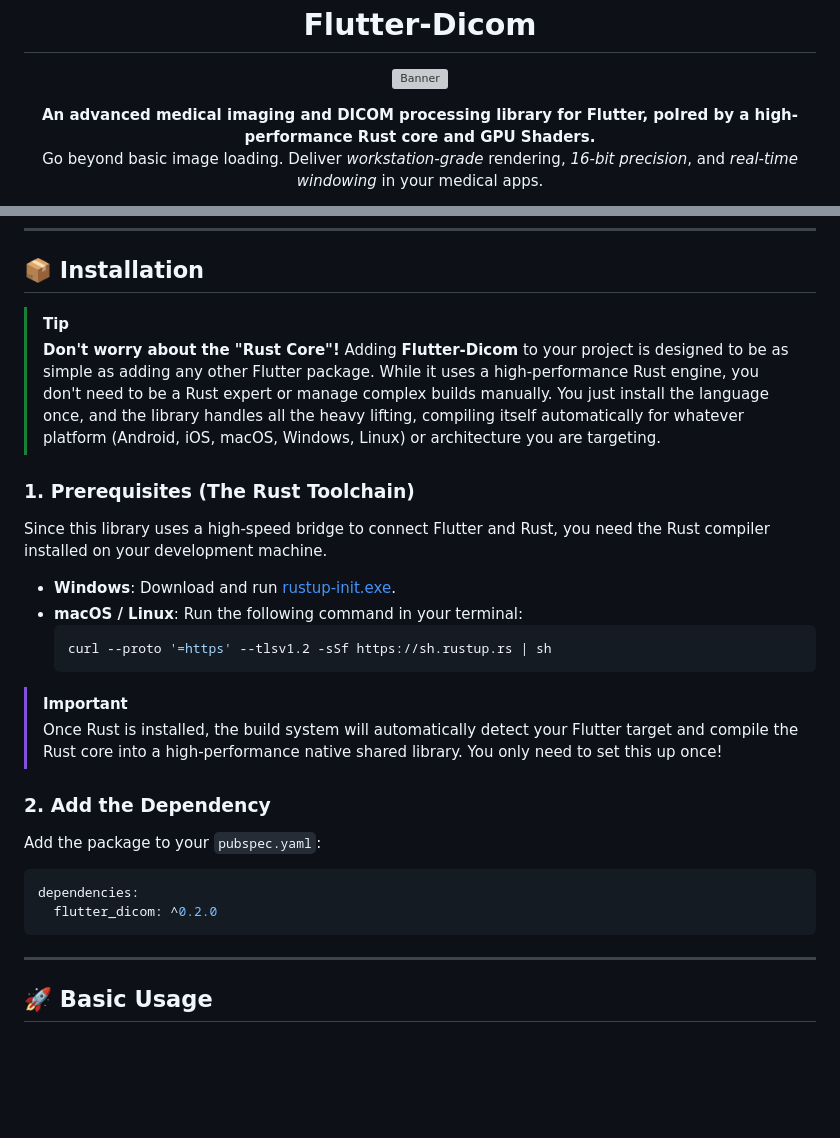
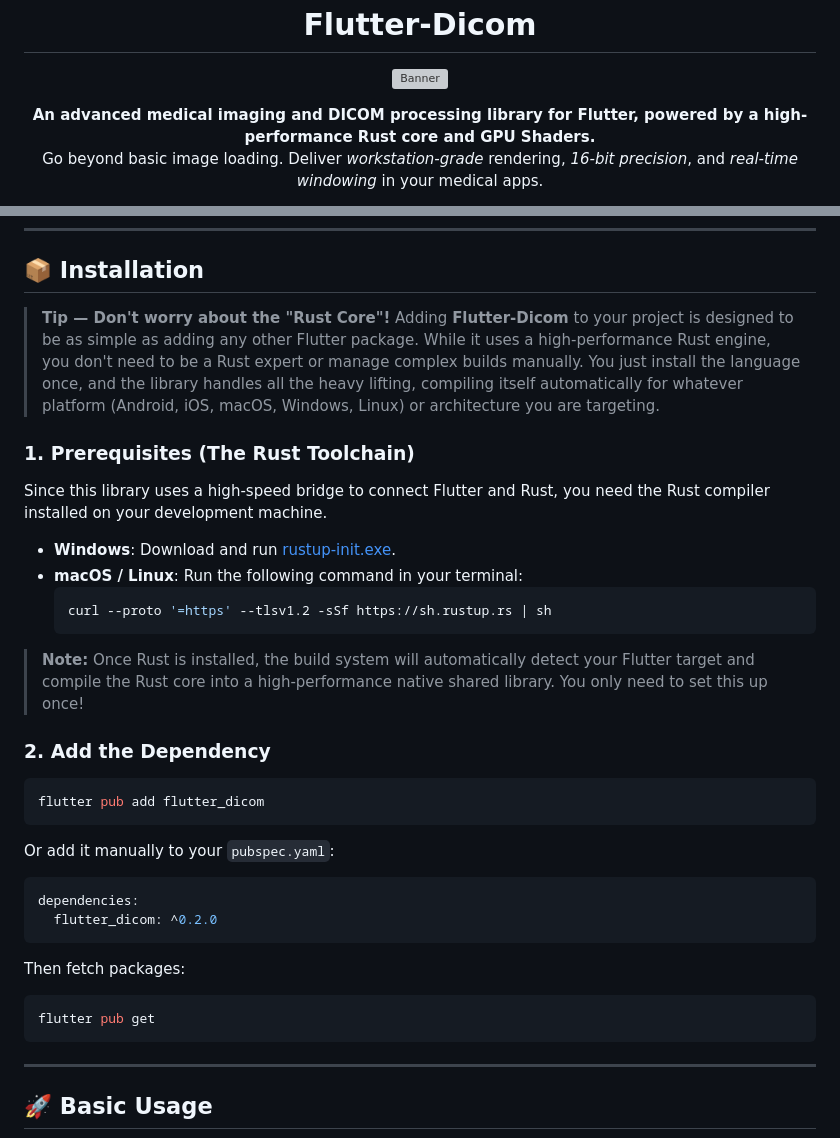
Before and after one commit to MostafaSensei106/Flutter-Dicom, a Markdown page: README.md, 2 parts joined by grey strips. Drawn GitHub-style; blank space fills up the shorter version; grey boxes are pictures that could not be loaded.

Commit message:
fix: Correct typos and enhance README with additional badges and installation tips

````diff
--- a/README.md
+++ b/README.md
@@ -4,5 +4,5 @@
 </p>
 
 <p align="center">
-  <strong>An advanced medical imaging and DICOM processing library for Flutter, poIred by a high-performance Rust core and GPU Shaders.</strong><br>
+  <strong>An advanced medical imaging and DICOM processing library for Flutter, powered by a high-performance Rust core and GPU Shaders.</strong><br>
   Go beyond basic image loading. Deliver <i>workstation-grade</i> rendering, <i>16-bit precision</i>, and <i>real-time windowing</i> in your medical apps.
@@ -77,8 +82,7 @@ Most image libraries in Flutter are designed for JPEGs and PNGs. They clamp your
 
 ## 📦 Installation
 
-> [!TIP]
-> **Don't worry about the "Rust Core"!**
+> **Tip — Don't worry about the "Rust Core"!**
 > Adding **Flutter-Dicom** to your project is designed to be as simple as adding any other Flutter package. While it uses a high-performance Rust engine, you don't need to be a Rust expert or manage complex builds manually. You just install the language once, and the library handles all the heavy lifting, compiling itself automatically for whatever platform (Android, iOS, macOS, Windows, Linux) or architecture you are targeting.
 
 ### 1. Prerequisites (The Rust Toolchain)
@@ -91,16 +95,25 @@ Since this library uses a high-speed bridge to connect Flutter and Rust, you nee
   curl --proto '=https' --tlsv1.2 -sSf https://sh.rustup.rs | sh
   ```
 
-> [!IMPORTANT]
-> Once Rust is installed, the build system will automatically detect your Flutter target and compile the Rust core into a high-performance native shared library. You only need to set this up once!
+> **Note:** Once Rust is installed, the build system will automatically detect your Flutter target and compile the Rust core into a high-performance native shared library. You only need to set this up once!
 
 ### 2. Add the Dependency
 
-Add the package to your `pubspec.yaml`:
+```bash
+flutter pub add flutter_dicom
+```
+
+Or add it manually to your `pubspec.yaml`:
 
 ```yaml
 dependencies:
   flutter_dicom: ^0.2.0
+```
+
+Then fetch packages:
+
+```bash
+flutter pub get
 ```
 
 ---
````
Also changed, not shown: other parts of README.md (+7 -2 lines).
